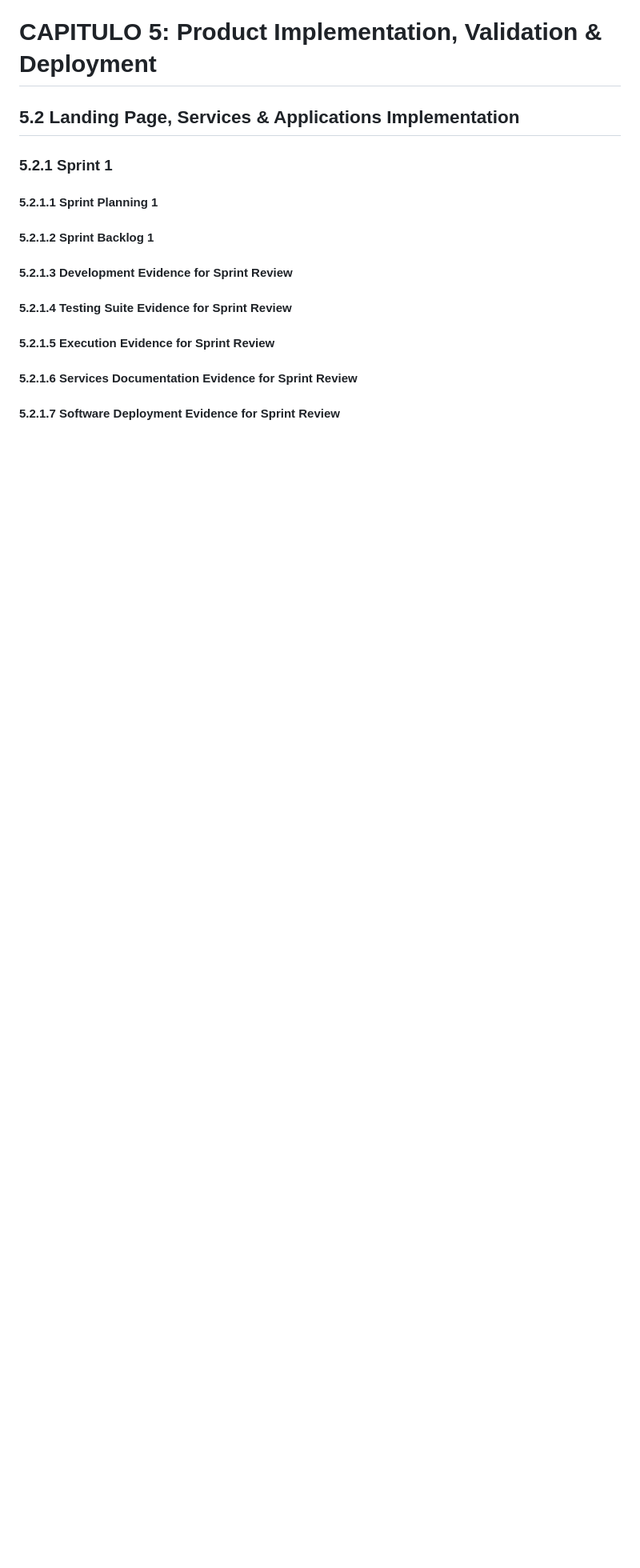
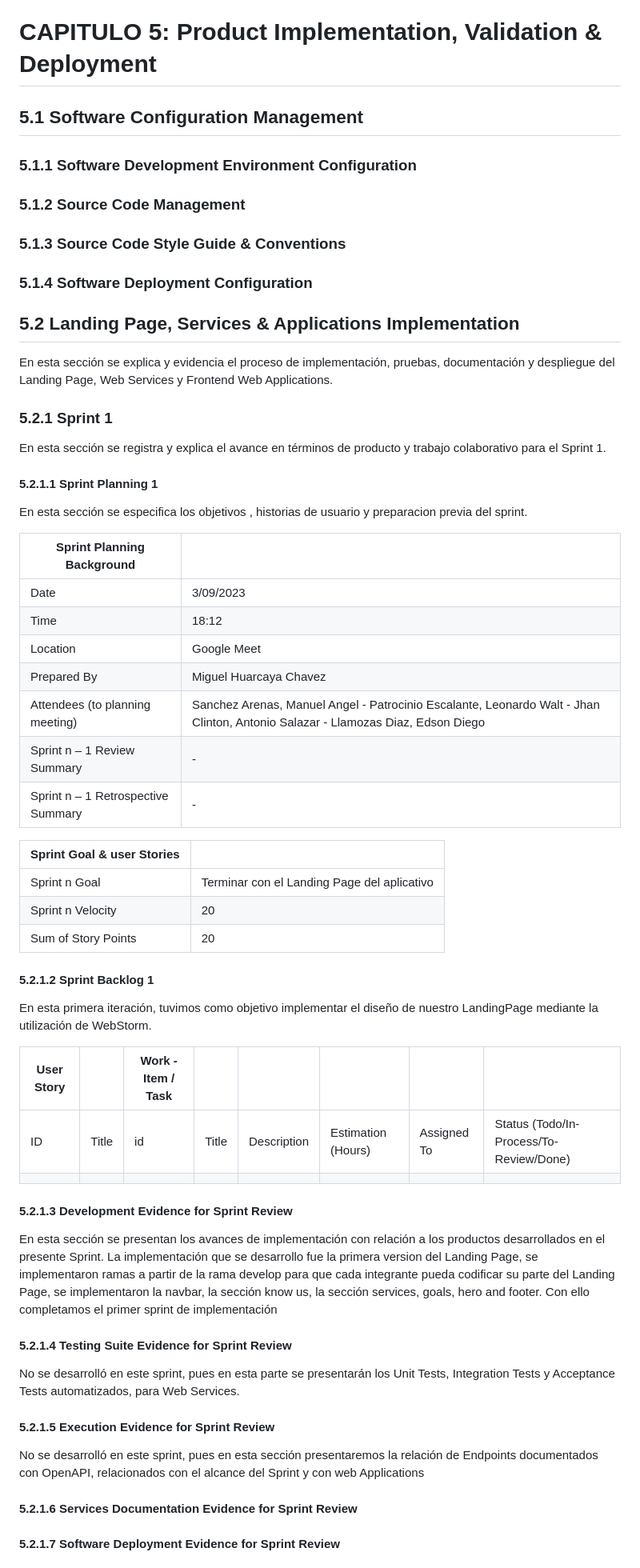
Before and after one commit to Huarzurita/TF-AplicacionesWeb-Grupo04, a Markdown page: README.md, the part around the change. Shown at 80% size. Rendered like a GitHub page; blank space fills up the shorter version.

Commit message:
Update Capitulo 5
Estructura de capitulo 5

```diff
--- a/README.md
+++ b/README.md
@@ -811,24 +811,69 @@ En esta sección se presentará el diagrama de componentes de nuestra arquitectu
 ---
 ---
 # CAPITULO 5: Product Implementation, Validation & Deployment
+## 5.1 Software Configuration Management
+### 5.1.1 Software Development Environment Configuration
+
+
+### 5.1.2 Source Code Management
+
+
+### 5.1.3 Source Code Style Guide & Conventions
+
+
+### 5.1.4 Software Deployment Configuration
 
 
 ## 5.2 Landing Page, Services & Applications Implementation
+En esta sección se explica y evidencia el proceso de implementación, pruebas,
+documentación y despliegue del Landing Page, Web Services y Frontend Web
+Applications.
+
 ### 5.2.1 Sprint 1
+En esta sección se registra y explica el avance en términos de producto y trabajo colaborativo para el Sprint 1.
+
 #### 5.2.1.1 Sprint Planning 1
+En esta sección se especifica los objetivos , historias de usuario y preparacion previa del sprint.
+
+| Sprint Planning Background         |                        |
+|------------------------------------|------------------------|
+| Date                               | 3/09/2023              |
+| Time                               | 18:12                  |
+| Location                           | Google Meet            |
+| Prepared By                        | Miguel Huarcaya Chavez |
+| Attendees (to planning meeting)    | Sanchez Arenas, Manuel Angel - Patrocinio Escalante, Leonardo Walt - Jhan Clinton, Antonio Salazar - Llamozas Diaz, Edson Diego |
+| Sprint n – 1 Review Summary        | -                      |
+| Sprint n – 1 Retrospective Summary | -                      |
+
+
+
+
+| Sprint Goal & user Stories |            |
+|----------------------------|------------|
+| Sprint n Goal              | Terminar con el Landing Page del aplicativo |
+| Sprint n Velocity          | 20 |
+| Sum of Story Points        | 20|
 
 
 #### 5.2.1.2 Sprint Backlog 1
+En esta primera iteración, tuvimos como objetivo implementar el diseño de nuestro LandingPage mediante la utilización de WebStorm.
+
+| User Story                  |   |   Work - Item / Task     |   |   |  |   |    |
+|----|------------|---|---|--|---|----|---|
+| ID | Title       | id | Title      |  Description     | Estimation (Hours)    | Assigned To |  Status (Todo/In-Process/To-Review/Done)  |
+|    |             |    |            |                  |                       |             |                                           |
 
 
 #### 5.2.1.3 Development Evidence for Sprint Review
+En esta sección se presentan los avances de implementación con relación a los productos desarrollados en el presente Sprint. La implementación que se desarrollo fue la primera version del Landing Page, se implementaron ramas a partir de la rama develop para que cada integrante pueda codificar su parte del Landing Page, se implementaron la navbar, la sección know us, la sección services, goals, hero and footer. Con ello completamos el primer sprint de implementación
+
 
 
 #### 5.2.1.4 Testing Suite Evidence for Sprint Review
-
+No se desarrolló en este sprint, pues en esta parte se presentarán los Unit Tests, Integration Tests y Acceptance Tests automatizados, para Web Services.
 
 #### 5.2.1.5 Execution Evidence for Sprint Review
-
+No se desarrolló en este sprint, pues en esta sección presentaremos la relación de Endpoints documentados con OpenAPI, relacionados con el alcance del Sprint y con web Applications
 
 #### 5.2.1.6 Services Documentation Evidence for Sprint Review
 
```
